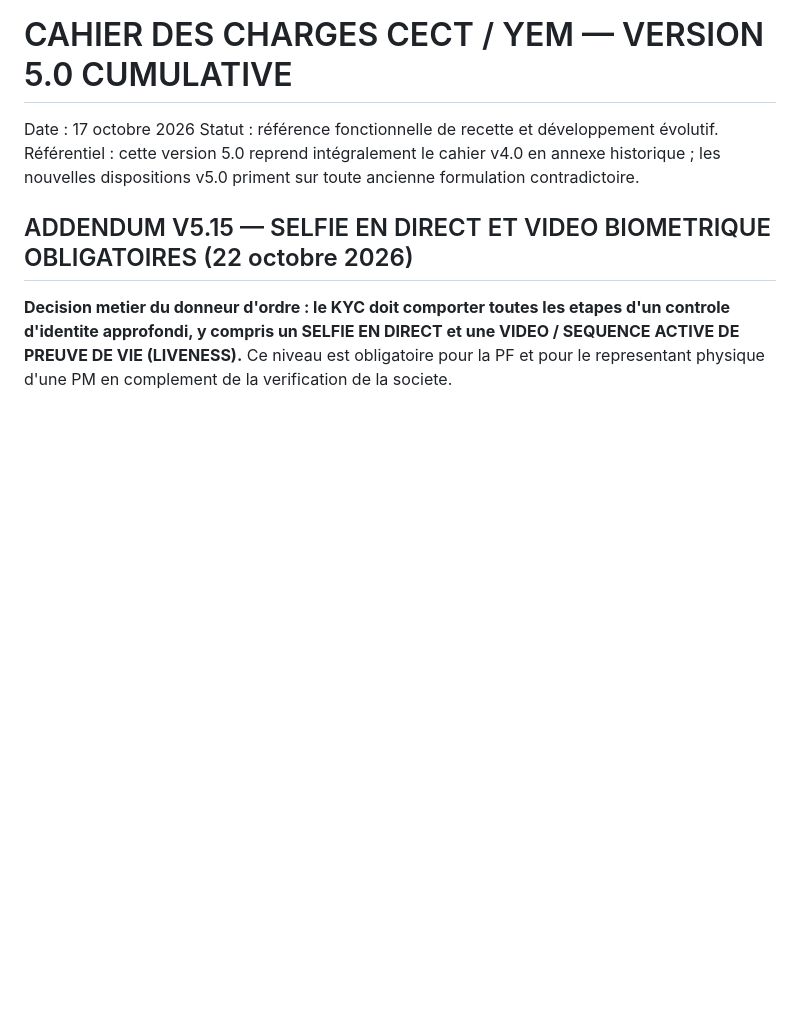
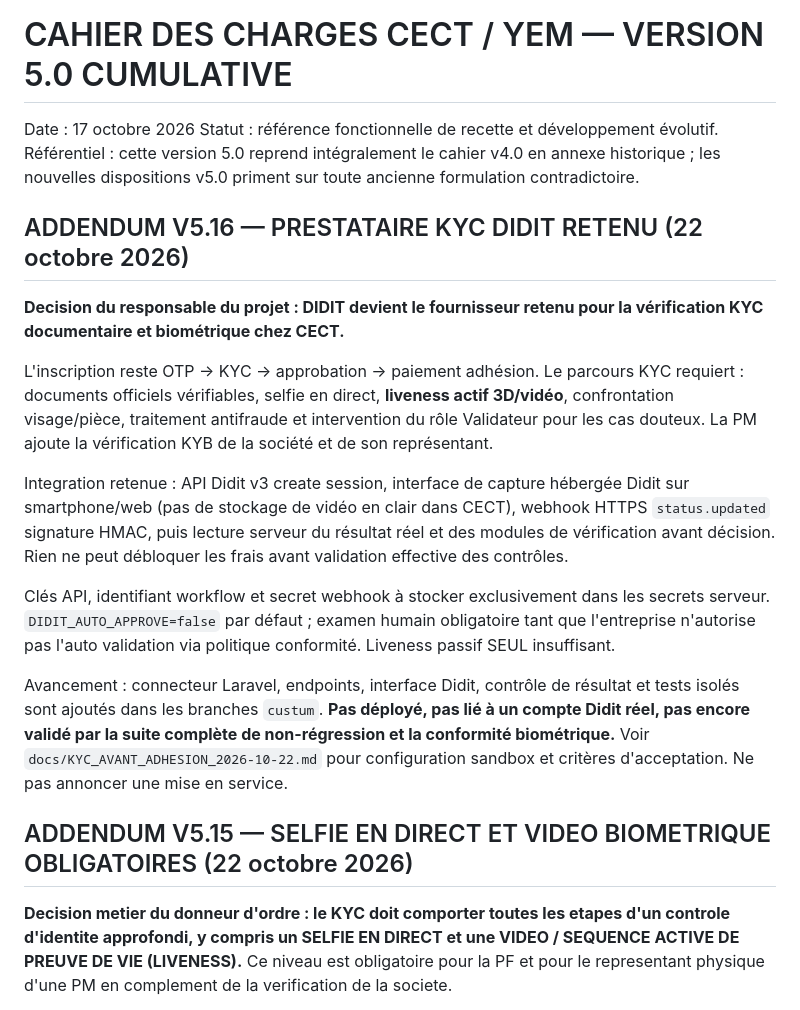
Before and after one commit to 70-DIDIER/cecet-api, a Markdown page: Cahier_des_charges_CECT_YEM_v5.0.md, the part around the change. GitHub-like rendering; blank space fills up the shorter version.

Commit message:
docs(spec): select Didit KYC with active video liveness and company KYB before adhesion

```diff
--- a/Cahier_des_charges_CECT_YEM_v5.0.md
+++ b/Cahier_des_charges_CECT_YEM_v5.0.md
@@ -3,6 +3,34 @@ Date : 17 octobre 2026
 Statut : référence fonctionnelle de recette et développement évolutif.
 Référentiel : cette version 5.0 reprend intégralement le cahier v4.0 en annexe historique ; les nouvelles dispositions v5.0 priment sur toute ancienne formulation contradictoire.
 
+## ADDENDUM V5.16 — PRESTATAIRE KYC DIDIT RETENU (22 octobre 2026)
+
+**Decision du responsable du projet : DIDIT devient le fournisseur retenu
+pour la vérification KYC documentaire et biométrique chez CECT.**
+
+L'inscription reste OTP -> KYC -> approbation -> paiement adhésion.
+Le parcours KYC requiert : documents officiels vérifiables, selfie en
+direct, **liveness actif 3D/vidéo**, confrontation visage/pièce, traitement
+antifraude et intervention du rôle Validateur pour les cas douteux.
+La PM ajoute la vérification KYB de la société et de son représentant.
+
+Integration retenue : API Didit v3 create session, interface de capture
+hébergée Didit sur smartphone/web (pas de stockage de vidéo en clair
+dans CECT), webhook HTTPS `status.updated` signature HMAC, puis lecture
+serveur du résultat réel et des modules de vérification avant décision.
+Rien ne peut débloquer les frais avant validation effective des contrôles.
+
+Clés API, identifiant workflow et secret webhook à stocker exclusivement
+dans les secrets serveur. `DIDIT_AUTO_APPROVE=false` par défaut ;
+examen humain obligatoire tant que l'entreprise n'autorise pas l'auto
+validation via politique conformité. Liveness passif SEUL insuffisant.
+
+Avancement : connecteur Laravel, endpoints, interface Didit, contrôle de
+résultat et tests isolés sont ajoutés dans les branches `custum`.
+**Pas déployé, pas lié à un compte Didit réel, pas encore validé par
+la suite complète de non-régression et la conformité biométrique.**
+Voir `docs/KYC_AVANT_ADHESION_2026-10-22.md` pour configuration sandbox
+et critères d'acceptation. Ne pas annoncer une mise en service.
 ## ADDENDUM V5.15 — SELFIE EN DIRECT ET VIDEO BIOMETRIQUE OBLIGATOIRES (22 octobre 2026)
 
 **Decision metier du donneur d'ordre : le KYC doit comporter toutes les
```
